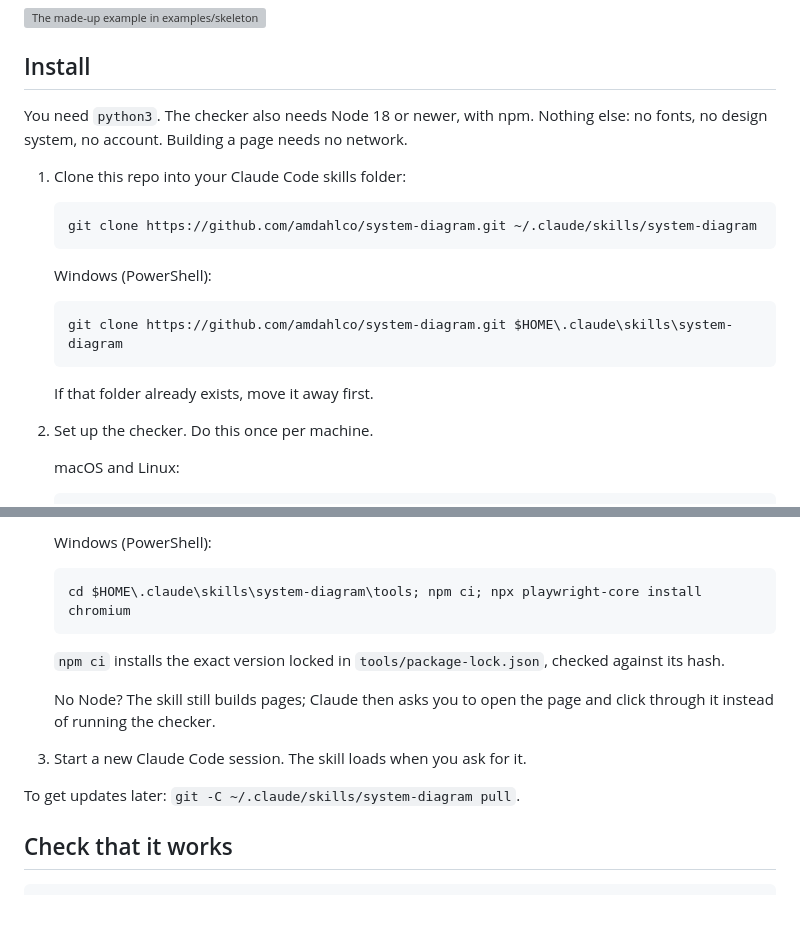
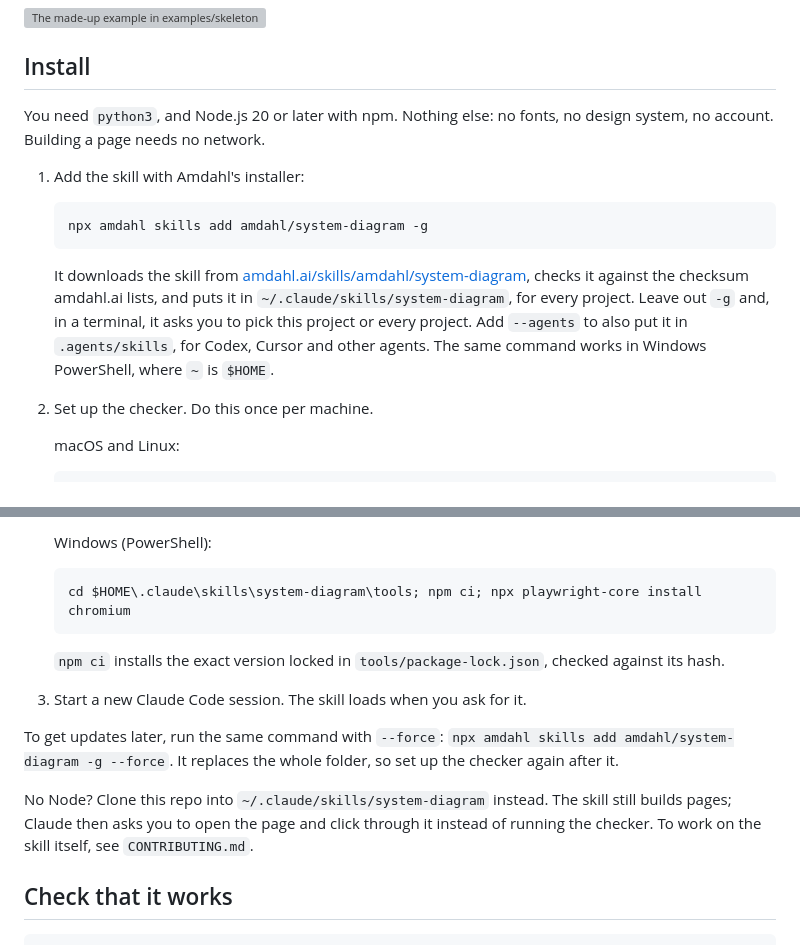
Before and after one commit to amdahlco/system-diagram, a Markdown page: README.md, 2 parts joined by grey strips. GitHub-like rendering; blank space fills up the shorter version; grey boxes are pictures that could not be loaded.

Commit message:
Install with npx amdahl skills add, not git clone
The README now gives `npx amdahl skills add amdahl/system-diagram -g` as
the install command. It downloads the pinned release from amdahl.ai,
checks it against the checksum amdahl.ai lists, and puts it in
~/.claude/skills/system-diagram, so the checker steps keep their paths.
An install from amdahl.ai is counted on the skill page; a git clone is
not. Updates are the same command with --force. Cloning stays as the
way to install without Node.

Co-Authored-By: Claude Opus 5.5 <noreply@anthropic.com>

````diff
--- a/README.md
+++ b/README.md
@@ -14,22 +14,22 @@ published as an Artifact; otherwise you get the HTML file.
 
 ## Install
 
-You need `python3`. The checker also needs Node 18 or newer, with npm. Nothing else: no fonts,
-no design system, no account. Building a page needs no network.
+You need `python3`, and Node.js 20 or later with npm. Nothing else: no fonts, no design system,
+no account. Building a page needs no network.
 
-1. Clone this repo into your Claude Code skills folder:
+1. Add the skill with Amdahl's installer:
 
    ```bash
-   git clone https://github.com/amdahlco/system-diagram.git ~/.claude/skills/system-diagram
+   npx amdahl skills add amdahl/system-diagram -g
    ```
 
-   Windows (PowerShell):
-
-   ```powershell
-   git clone https://github.com/amdahlco/system-diagram.git $HOME\.claude\skills\system-diagram
-   ```
-
-   If that folder already exists, move it away first.
+   It downloads the skill from
+   [amdahl.ai/skills/amdahl/system-diagram](https://amdahl.ai/skills/amdahl/system-diagram),
+   checks it against the checksum amdahl.ai lists, and puts it in
+   `~/.claude/skills/system-diagram`, for every project. Leave out `-g` and, in a terminal, it
+   asks you to pick this project or every project. Add `--agents` to also put it in
+   `.agents/skills`, for Codex, Cursor and other agents. The same command works in Windows
+   PowerShell, where `~` is `$HOME`.
 
 2. Set up the checker. Do this once per machine.
 
@@ -52,12 +52,15 @@ no design system, no account. Building a page needs no network.
    `npm ci` installs the exact version locked in `tools/package-lock.json`, checked against its
    hash.
 
-   No Node? The skill still builds pages; Claude then asks you to open the page and click
-   through it instead of running the checker.
-
 3. Start a new Claude Code session. The skill loads when you ask for it.
 
-To get updates later: `git -C ~/.claude/skills/system-diagram pull`.
+To get updates later, run the same command with `--force`:
+`npx amdahl skills add amdahl/system-diagram -g --force`. It replaces the whole folder, so set up
+the checker again after it.
+
+No Node? Clone this repo into `~/.claude/skills/system-diagram` instead. The skill still builds
+pages; Claude then asks you to open the page and click through it instead of running the checker.
+To work on the skill itself, see `CONTRIBUTING.md`.
 
 ## Check that it works
 
````
